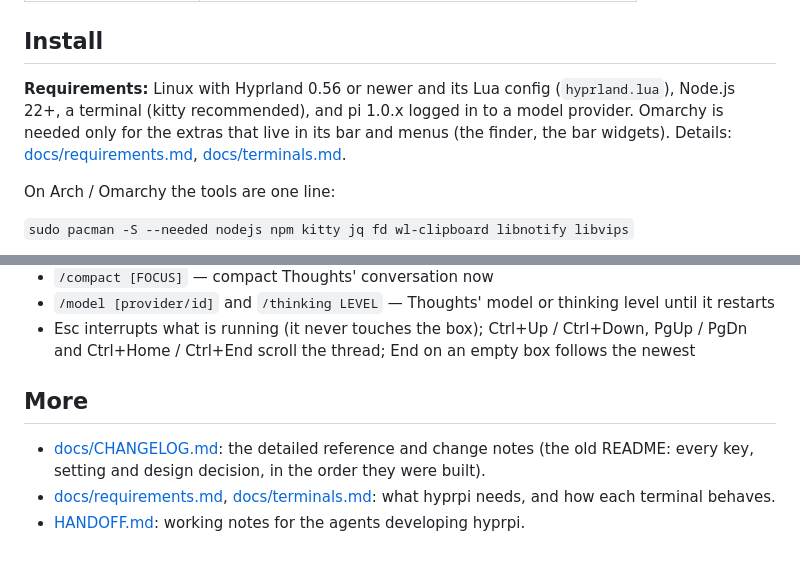
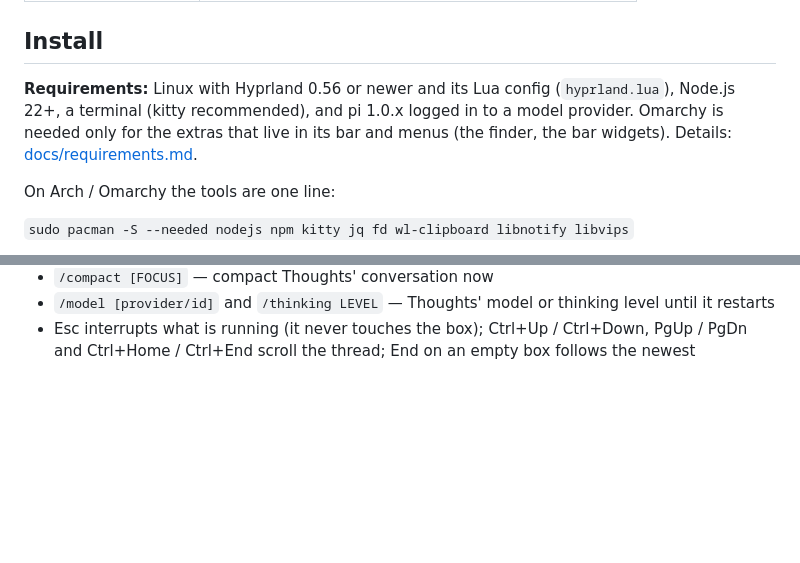
Before and after one commit to angusforbes/hyprpi, a Markdown page: README.md, 2 parts joined by grey strips. Drawn GitHub-style; folded sections open; blank space fills up the shorter version.

Commit message:
J251 (Angus: 'remove the changelog handoff and terminals docs from the readme. keep them in the repo for now'): README no longer links docs/CHANGELOG.md, HANDOFF.md or docs/terminals.md; the More section (only those plus requirements, already linked under Install) is dropped. The files stay in the repo unchanged.

```diff
--- a/README.md
+++ b/README.md
@@ -24,7 +24,7 @@ This repo holds hyprpi and the desktop pieces it is built around. Each can be in
 
 ## Install
 
-**Requirements:** Linux with Hyprland 0.56 or newer and its Lua config (`hyprland.lua`), Node.js 22+, a terminal (kitty recommended), and pi 1.0.x logged in to a model provider. Omarchy is needed only for the extras that live in its bar and menus (the finder, the bar widgets). Details: [docs/requirements.md](docs/requirements.md), [docs/terminals.md](docs/terminals.md).
+**Requirements:** Linux with Hyprland 0.56 or newer and its Lua config (`hyprland.lua`), Node.js 22+, a terminal (kitty recommended), and pi 1.0.x logged in to a model provider. Omarchy is needed only for the extras that live in its bar and menus (the finder, the bar widgets). Details: [docs/requirements.md](docs/requirements.md).
 
 On Arch / Omarchy the tools are one line:
 
@@ -333,9 +333,3 @@ The Thoughts window has no `/ai`, `/thought`, `/digest` or `/search` of the shar
 - Esc interrupts what is running (it never touches the box); Ctrl+Up / Ctrl+Down, PgUp / PgDn and Ctrl+Home / Ctrl+End scroll the thread; End on an empty box follows the newest
 
 </details>
-
-## More
-
-- [docs/CHANGELOG.md](docs/CHANGELOG.md): the detailed reference and change notes (the old README: every key, setting and design decision, in the order they were built).
-- [docs/requirements.md](docs/requirements.md), [docs/terminals.md](docs/terminals.md): what hyprpi needs, and how each terminal behaves.
-- [HANDOFF.md](HANDOFF.md): working notes for the agents developing hyprpi.
```
